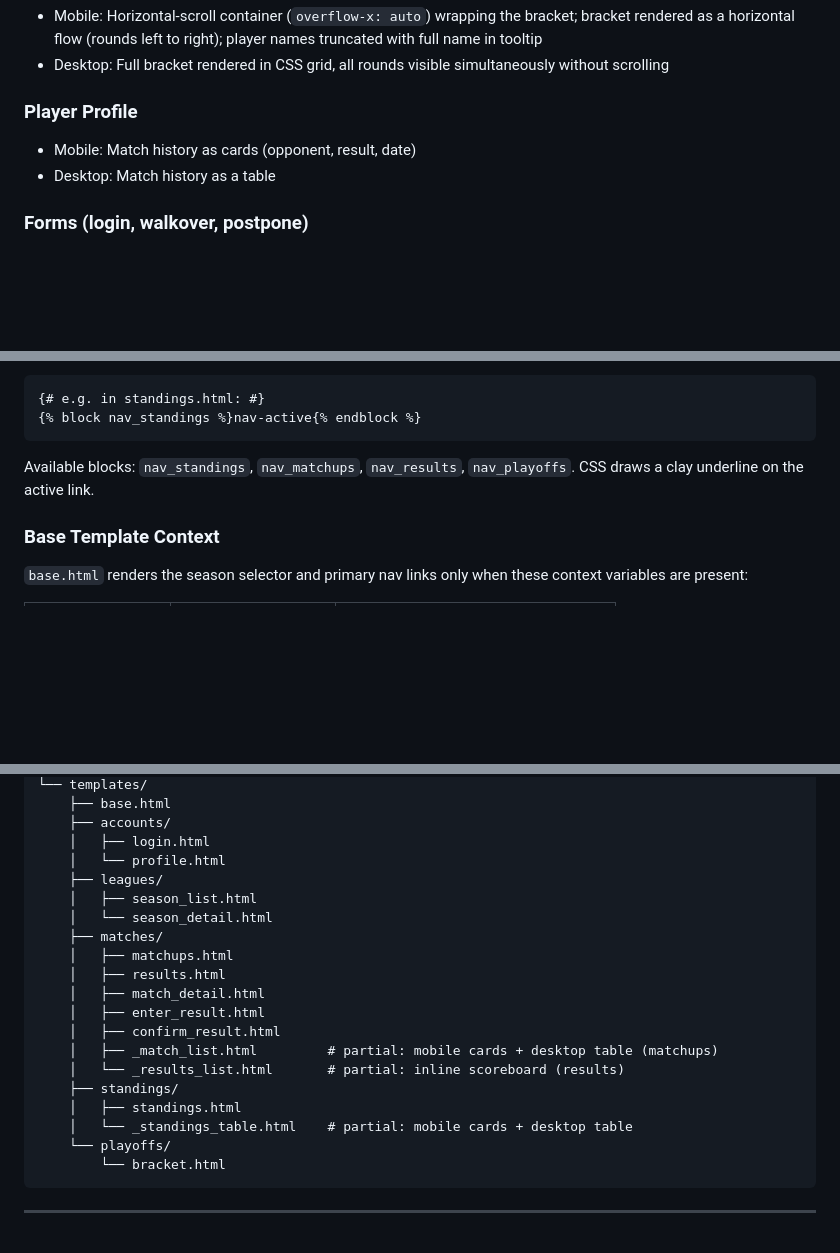
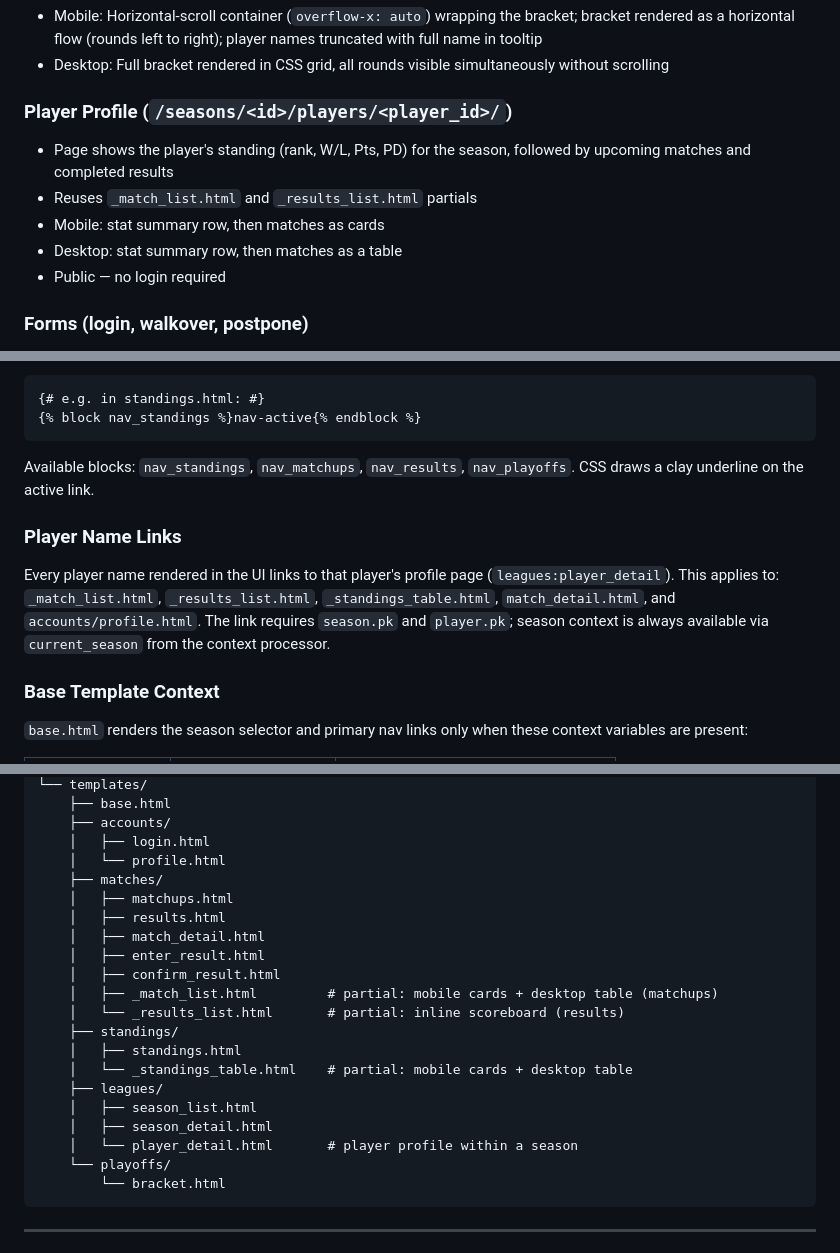
Before and after one commit to brandgor7/tennis_league, a Markdown page: ARCHITECTURE.md, 3 parts joined by grey strips. GitHub-like rendering; blank space fills up the shorter version.

Commit message:
Update ARCHITECTURE.md for player profile pages PR
Co-Authored-By: Claude Sonnet 4.6 <noreply@anthropic.com>

````diff
--- a/ARCHITECTURE.md
+++ b/ARCHITECTURE.md
@@ -55,9 +55,12 @@ Bootstrap 5's `md` breakpoint (768px) is the single dividing line between **mobi
 - Mobile: Horizontal-scroll container (`overflow-x: auto`) wrapping the bracket; bracket rendered as a horizontal flow (rounds left to right); player names truncated with full name in tooltip
 - Desktop: Full bracket rendered in CSS grid, all rounds visible simultaneously without scrolling
 
-### Player Profile
-- Mobile: Match history as cards (opponent, result, date)
-- Desktop: Match history as a table
+### Player Profile (`/seasons/<id>/players/<player_id>/`)
+- Page shows the player's standing (rank, W/L, Pts, PD) for the season, followed by upcoming matches and completed results
+- Reuses `_match_list.html` and `_results_list.html` partials
+- Mobile: stat summary row, then matches as cards
+- Desktop: stat summary row, then matches as a table
+- Public — no login required
 
 ### Forms (login, walkover, postpone)
 - Mobile: Full-width inputs and buttons, stacked labels
@@ -127,6 +130,10 @@ Child templates mark a nav link active by emitting `nav-active` from the matchin
 
 Available blocks: `nav_standings`, `nav_matchups`, `nav_results`, `nav_playoffs`. CSS draws a clay underline on the active link.
 
+### Player Name Links
+
+Every player name rendered in the UI links to that player's profile page (`leagues:player_detail`). This applies to: `_match_list.html`, `_results_list.html`, `_standings_table.html`, `match_detail.html`, and `accounts/profile.html`. The link requires `season.pk` and `player.pk`; season context is always available via `current_season` from the context processor.
+
 ### Base Template Context
 
 `base.html` renders the season selector and primary nav links only when these context variables are present:
@@ -186,9 +193,6 @@ tennis-scores-app/
     ├── accounts/
     │   ├── login.html
     │   └── profile.html
-    ├── leagues/
-    │   ├── season_list.html
-    │   └── season_detail.html
     ├── matches/
     │   ├── matchups.html
     │   ├── results.html
@@ -200,6 +204,10 @@ tennis-scores-app/
     ├── standings/
     │   ├── standings.html
     │   └── _standings_table.html    # partial: mobile cards + desktop table
+    ├── leagues/
+    │   ├── season_list.html
+    │   ├── season_detail.html
+    │   └── player_detail.html       # player profile within a season
     └── playoffs/
         └── bracket.html
 ```
````
Also changed, not shown: other parts of ARCHITECTURE.md (+2 -0 lines).
